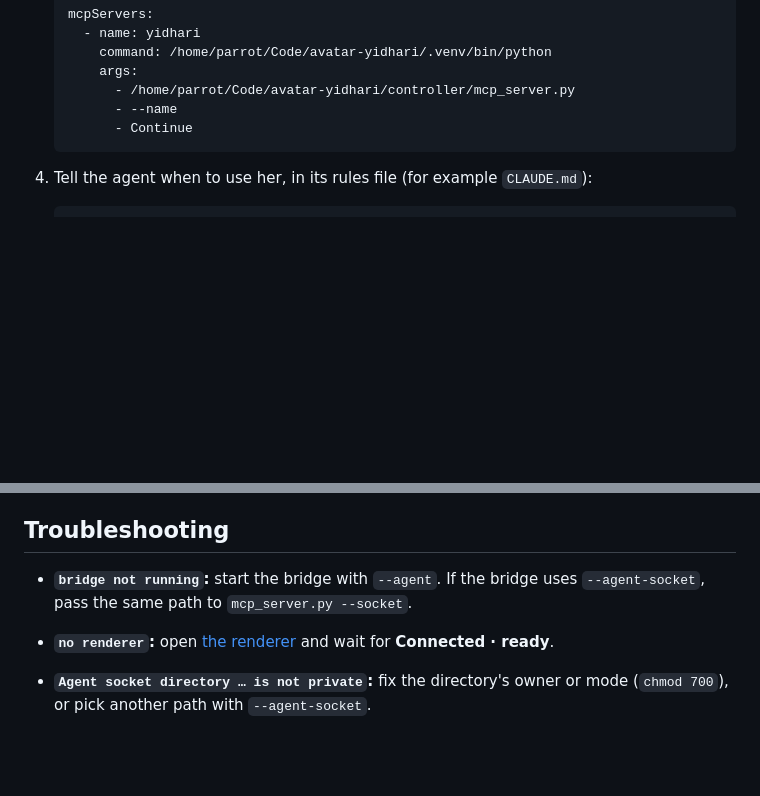
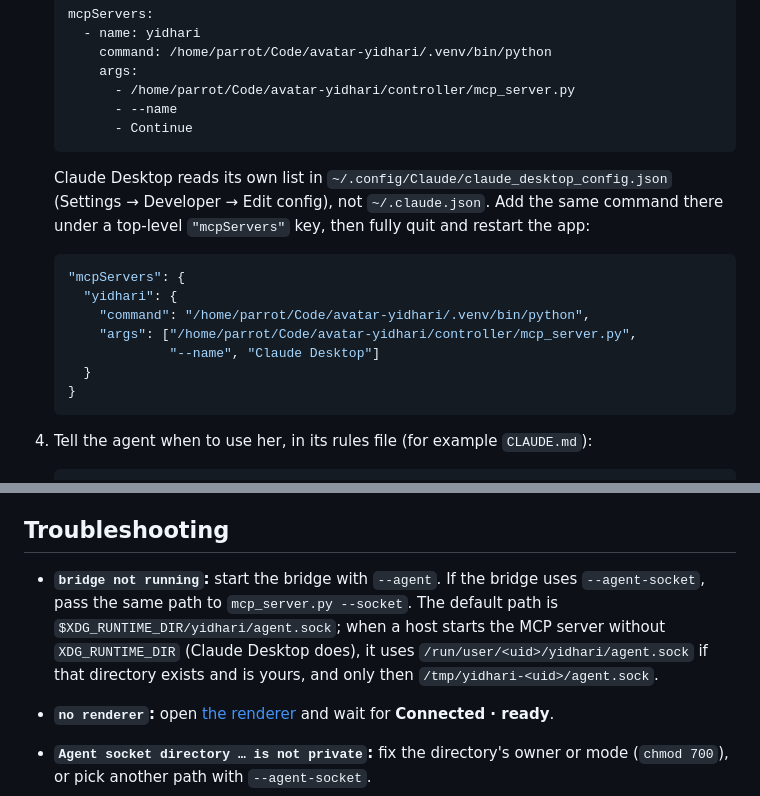
Before and after one commit to arctic-cheetah/AI-Avatar-PMX-MMD, a Markdown page: docs/agent-voice.md, 2 parts joined by grey strips. Rendered like a GitHub page; blank space fills up the shorter version.

Commit message:
docs: add Claude Desktop setup and socket path fallback for issue #27
AI Assisted

````diff
--- a/docs/agent-voice.md
+++ b/docs/agent-voice.md
@@ -76,6 +76,21 @@ the agent socket is a Unix domain socket that only your user can open.
          - /home/parrot/Code/avatar-yidhari/controller/mcp_server.py
          - --name
          - Continue
+   ```
+
+   Claude Desktop reads its own list in
+   `~/.config/Claude/claude_desktop_config.json` (Settings → Developer → Edit
+   config), not `~/.claude.json`. Add the same command there under a top-level
+   `"mcpServers"` key, then fully quit and restart the app:
+
+   ```json
+   "mcpServers": {
+     "yidhari": {
+       "command": "/home/parrot/Code/avatar-yidhari/.venv/bin/python",
+       "args": ["/home/parrot/Code/avatar-yidhari/controller/mcp_server.py",
+                "--name", "Claude Desktop"]
+     }
+   }
    ```
 
 4. Tell the agent when to use her, in its rules file (for example `CLAUDE.md`):
@@ -262,7 +277,11 @@ agent speaks through the newest one.
 ## Troubleshooting
 
 - **`bridge not running`:** start the bridge with `--agent`. If the bridge uses
-  `--agent-socket`, pass the same path to `mcp_server.py --socket`.
+  `--agent-socket`, pass the same path to `mcp_server.py --socket`. The
+  default path is `$XDG_RUNTIME_DIR/yidhari/agent.sock`; when a host starts the
+  MCP server without `XDG_RUNTIME_DIR` (Claude Desktop does), it uses
+  `/run/user/<uid>/yidhari/agent.sock` if that directory exists and is yours,
+  and only then `/tmp/yidhari-<uid>/agent.sock`.
 - **`no renderer`:** open [the renderer](http://127.0.0.1:8770/renderer/) and wait
   for **Connected · ready**.
 - **`Agent socket directory … is not private`:** fix the directory's owner or
````
